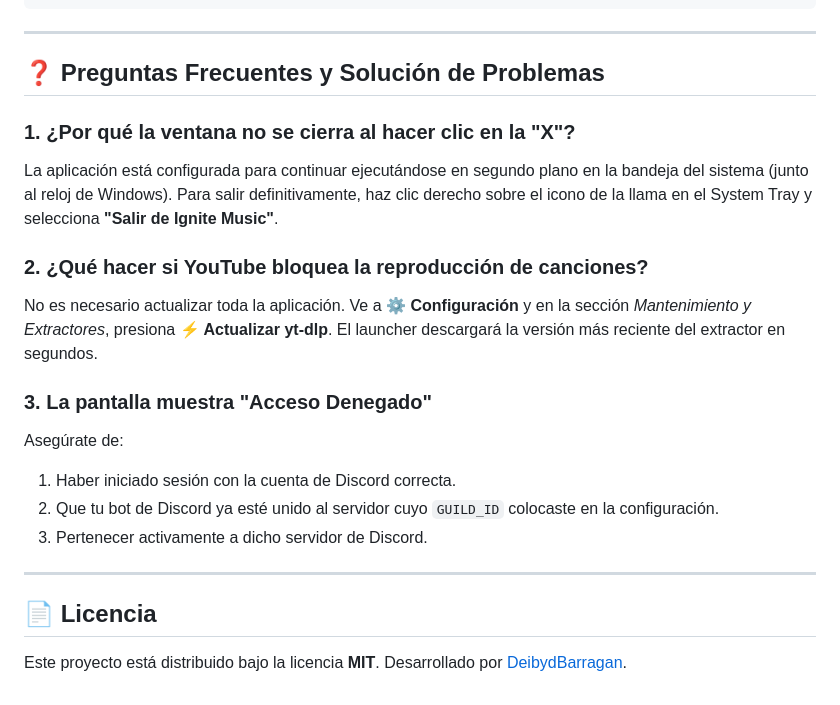
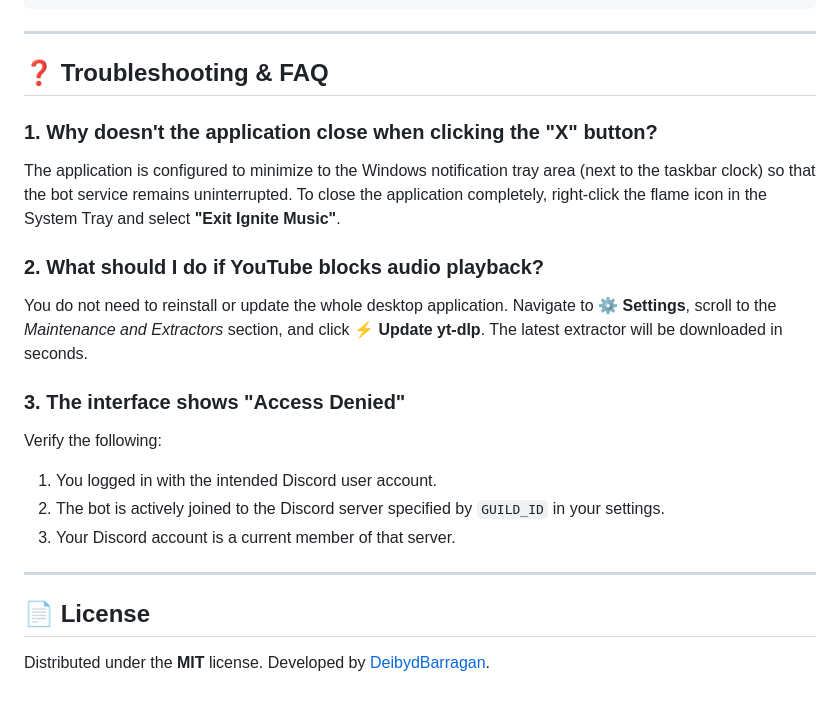
Before and after one commit to DeibydBarragan/ignite-music-desktop, a Markdown page: README.md, the part around one of its changes. Drawn GitHub-style.

```diff
--- a/README.md
+++ b/README.md
@@ -142,22 +142,22 @@ ignite-music-desktop/
 
 ---
 
-## ❓ Preguntas Frecuentes y Solución de Problemas
+## ❓ Troubleshooting & FAQ
 
-### 1. ¿Por qué la ventana no se cierra al hacer clic en la "X"?
-La aplicación está configurada para continuar ejecutándose en segundo plano en la bandeja del sistema (junto al reloj de Windows). Para salir definitivamente, haz clic derecho sobre el icono de la llama en el System Tray y selecciona **"Salir de Ignite Music"**.
+### 1. Why doesn't the application close when clicking the "X" button?
+The application is configured to minimize to the Windows notification tray area (next to the taskbar clock) so that the bot service remains uninterrupted. To close the application completely, right-click the flame icon in the System Tray and select **"Exit Ignite Music"**.
 
-### 2. ¿Qué hacer si YouTube bloquea la reproducción de canciones?
-No es necesario actualizar toda la aplicación. Ve a **⚙️ Configuración** y en la sección *Mantenimiento y Extractores*, presiona **⚡ Actualizar yt-dlp**. El launcher descargará la versión más reciente del extractor en segundos.
+### 2. What should I do if YouTube blocks audio playback?
+You do not need to reinstall or update the whole desktop application. Navigate to **⚙️ Settings**, scroll to the *Maintenance and Extractors* section, and click **⚡ Update yt-dlp**. The latest extractor will be downloaded in seconds.
 
-### 3. La pantalla muestra "Acceso Denegado"
-Asegúrate de:
-1. Haber iniciado sesión con la cuenta de Discord correcta.
-2. Que tu bot de Discord ya esté unido al servidor cuyo `GUILD_ID` colocaste en la configuración.
-3. Pertenecer activamente a dicho servidor de Discord.
+### 3. The interface shows "Access Denied"
+Verify the following:
+1. You logged in with the intended Discord user account.
+2. The bot is actively joined to the Discord server specified by `GUILD_ID` in your settings.
+3. Your Discord account is a current member of that server.
 
 ---
 
-## 📄 Licencia
+## 📄 License
 
-Este proyecto está distribuido bajo la licencia **MIT**. Desarrollado por [DeibydBarragan](https://github.com/DeibydBarragan).
+Distributed under the **MIT** license. Developed by [DeibydBarragan](https://github.com/DeibydBarragan).
```
Also changed, not shown: other parts of README.md (+83 -83 lines).
